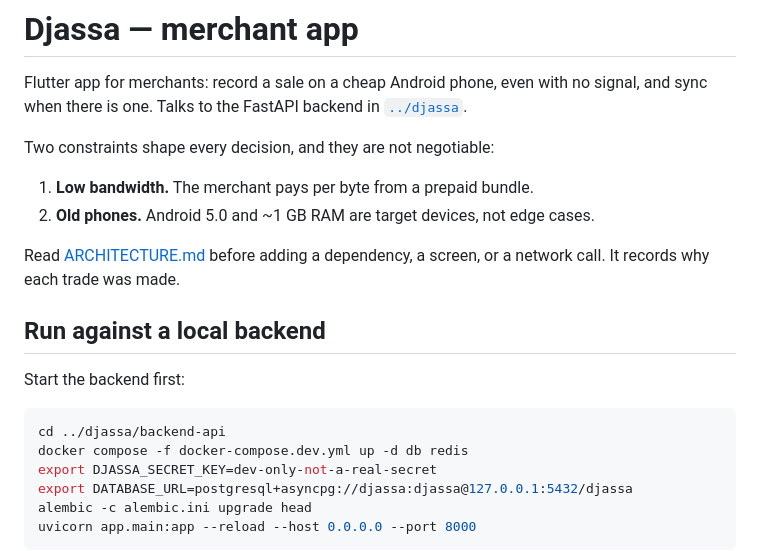
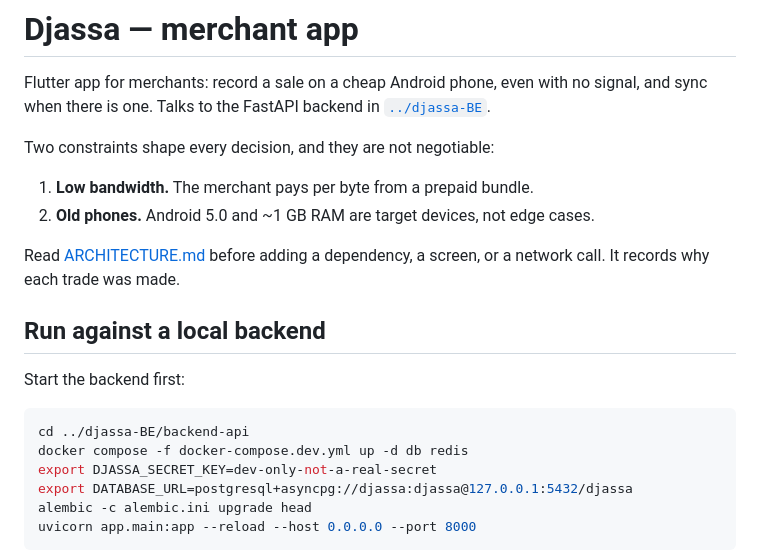
Before and after one commit to giss1408/djassa-App-retailer, a Markdown page: README.md, the part around the change. Rendered like a GitHub page.

Commit message:
Point docs at ../djassa-BE, the renamed backend repo
Co-Authored-By: Claude Opus 5.5 <noreply@anthropic.com>

````diff
--- a/README.md
+++ b/README.md
@@ -2,7 +2,7 @@
 
 Flutter app for merchants: record a sale on a cheap Android phone, even with no
 signal, and sync when there is one. Talks to the FastAPI backend in
-[`../djassa`](../djassa).
+[`../djassa-BE`](../djassa-BE).
 
 Two constraints shape every decision, and they are not negotiable:
 
@@ -17,7 +17,7 @@ a network call. It records why each trade was made.
 Start the backend first:
 
 ```bash
-cd ../djassa/backend-api
+cd ../djassa-BE/backend-api
 docker compose -f docker-compose.dev.yml up -d db redis
 export DJASSA_SECRET_KEY=dev-only-not-a-real-secret
 export DATABASE_URL=postgresql+asyncpg://djassa:djassa@127.0.0.1:5432/djassa
````
Also changed, not shown: ARCHITECTURE.md (+4 -4 lines).
